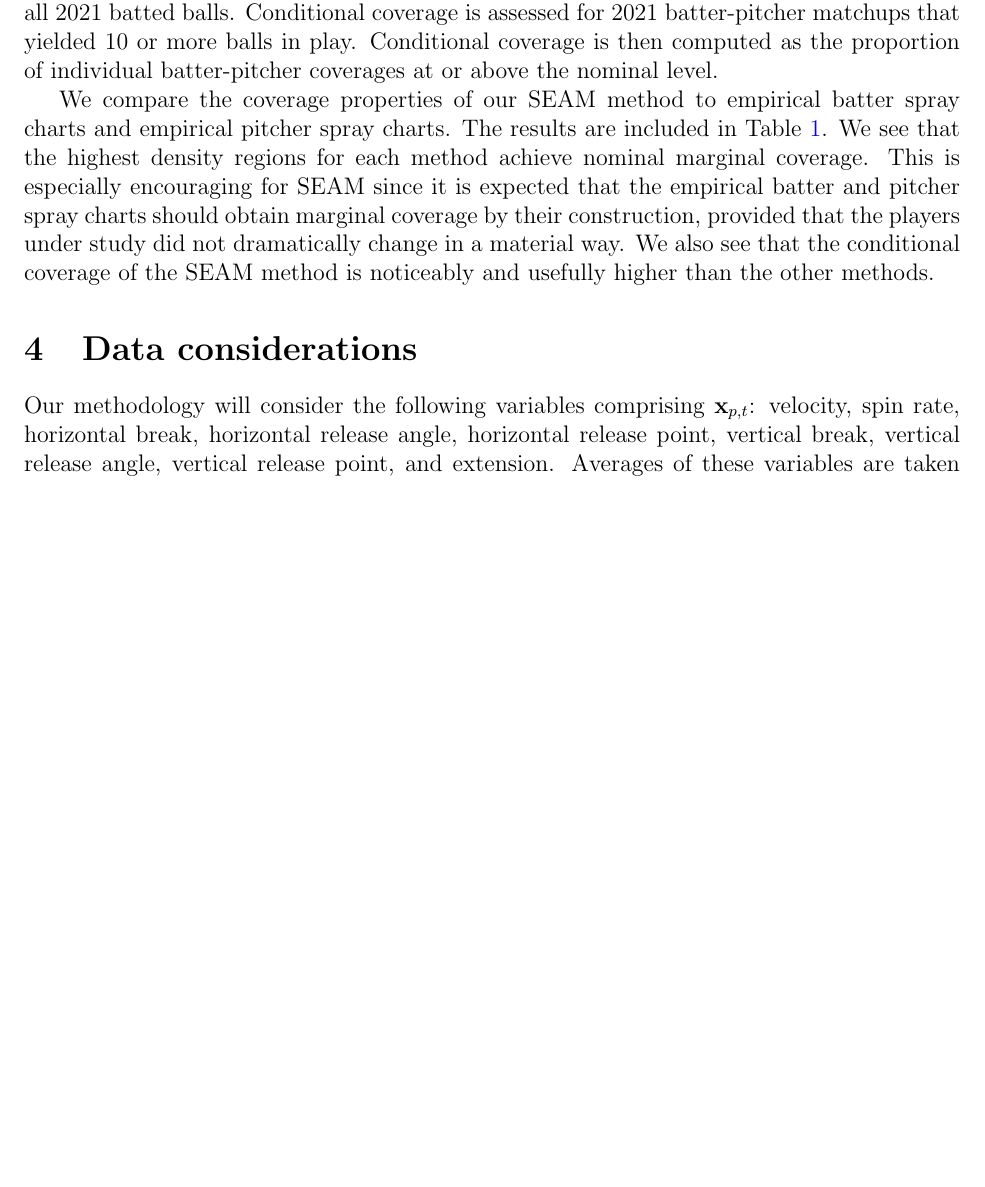
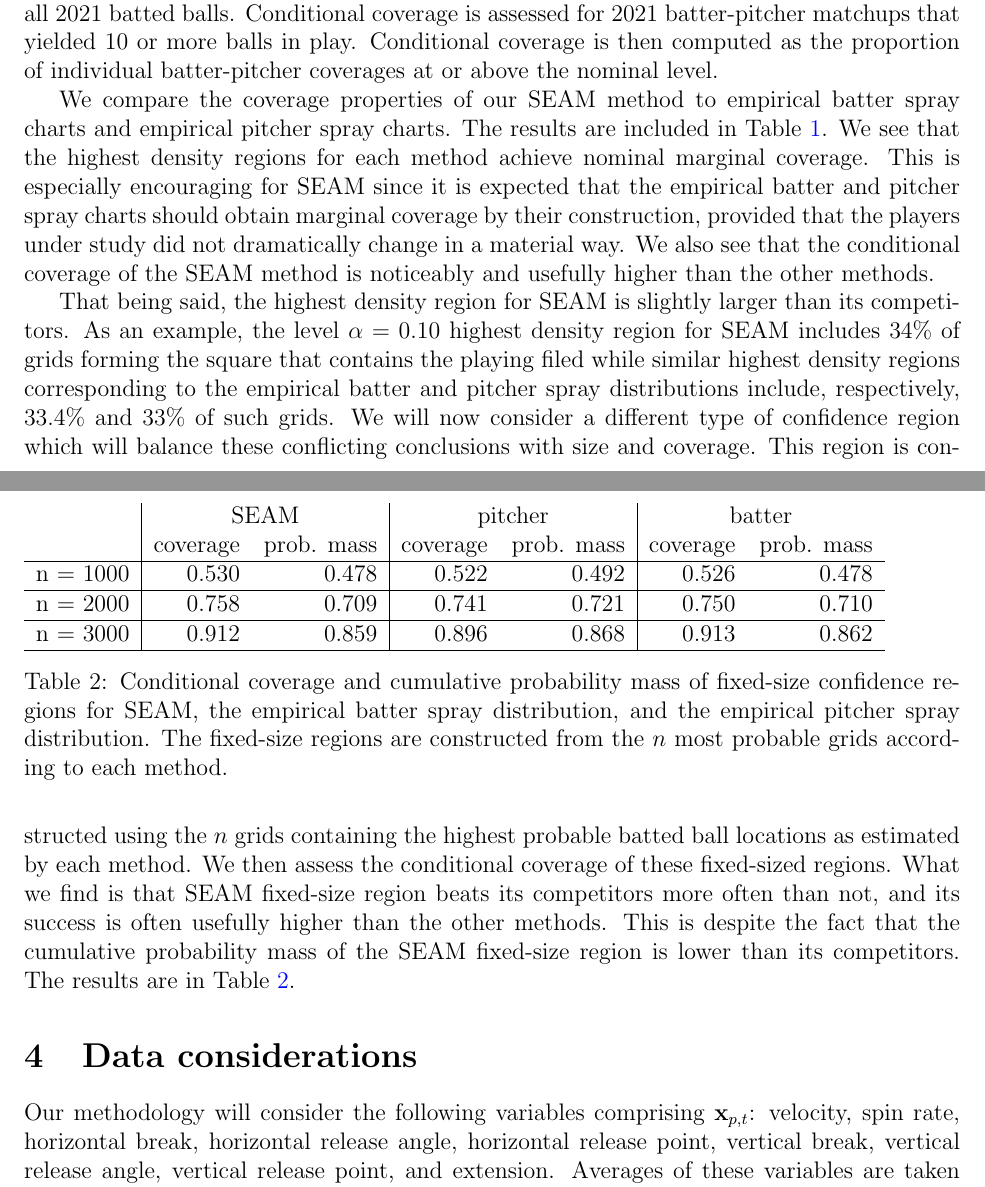
Before and after one commit to ecklab/seam-manuscript, a LaTeX paper (seam.tex): part of page 7 of 17 before the commit and two parts of pages 7 and 8 of 18 after it, the two joined at a grey line, cut so that both start at the same text, the shorter picture padded with empty space. Compiled offline with pdfLaTeX.

Commit message:
added validation results; done for now

```diff
--- a/seam.tex
+++ b/seam.tex
@@ -282,8 +278,25 @@ e\_pitch & 0.541 & 0.788 & 0.935 & 0.549 (0.036) & 0.595 (0.035) & 0.713 (0.032)
 \end{table}
 
 
+We compare the coverage properties of our SEAM method to empirical batter spray charts and empirical pitcher spray charts. The results are included in Table~\ref{Tab:coverage}. We see that the highest density regions for each method achieve nominal marginal coverage. This is especially encouraging for SEAM since it is expected that the empirical batter and pitcher spray charts should obtain marginal coverage by their construction, provided that the players under study did not dramatically change in a material way. We also see that the conditional coverage of the SEAM method is noticeably and usefully higher than the other methods.
 
+That being said, the highest density region for SEAM is slightly larger than its competitors. As an example, the level $\alpha = 0.10$ highest density region for SEAM includes 34\% of grids forming the square that contains the playing filed while similar highest density regions corresponding to the empirical batter and pitcher spray distributions include, respectively, 33.4\% and 33\% of such grids. We will now consider a different type of confidence region which will balance these conflicting conclusions with size and coverage. This region is constructed using the $n$ grids containing the highest probable batted ball locations as estimated by each method. We then assess the conditional coverage of these fixed-sized regions. What we find is that SEAM fixed-size region beats its competitors more often than not, and its success is often usefully higher than the other methods. This is despite the fact that the cumulative probability mass of the SEAM fixed-size region is lower than its competitors. The results are in Table~\ref{Tab:fixed-size}.
 
+\begin{table}
+\begin{tabular}{l|rr|rr|rr}
+  & \multicolumn{2}{c|}{SEAM} & \multicolumn{2}{c|}{pitcher} & \multicolumn{2}{c}{batter}\\
+  & coverage & prob. mass  & coverage & prob. mass  & coverage & prob. mass  \\
+\hline
+n = 1000 & 0.530 & 0.478 & 0.522 & 0.492 & 0.526 & 0.478 \\
+\hline
+n = 2000 & 0.758 & 0.709 & 0.741 & 0.721 & 0.750 & 0.710 \\
+\hline
+n = 3000 & 0.912 & 0.859 & 0.896 & 0.868 & 0.913 & 0.862\\
+\hline
+\end{tabular}
+\caption{Conditional coverage and cumulative probability mass of fixed-size confidence regions for SEAM, the empirical batter spray distribution, and the empirical pitcher spray distribution. The fixed-size regions are constructed from the $n$ most probable grids according to each method. }
+\label{Tab:fixed-size}
+\end{table}
 
 \section{Data considerations}
 
```
Also changed, not shown: seam.pdf, seam.tex (8 more changed lines).
